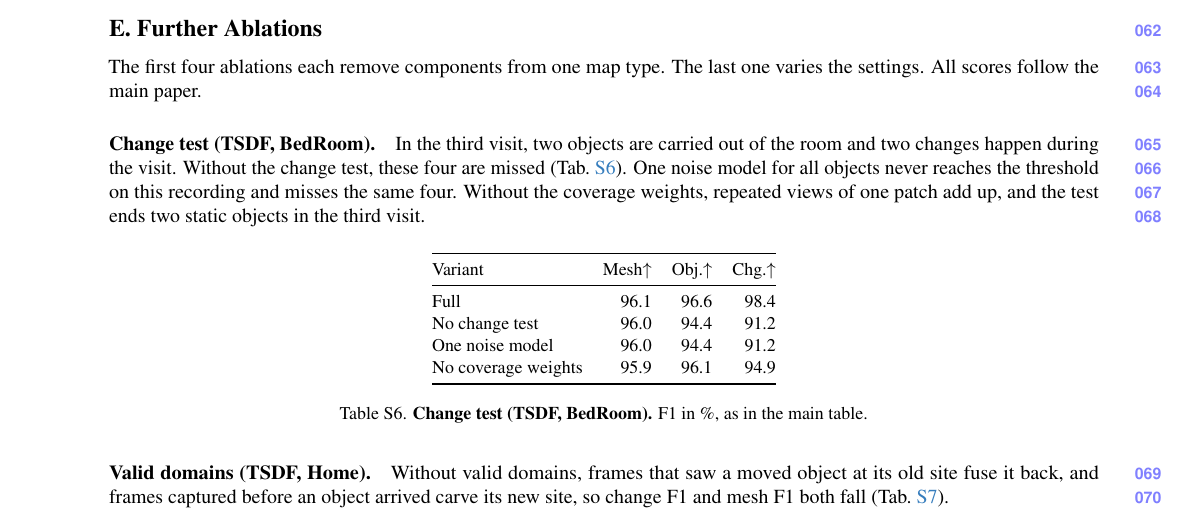
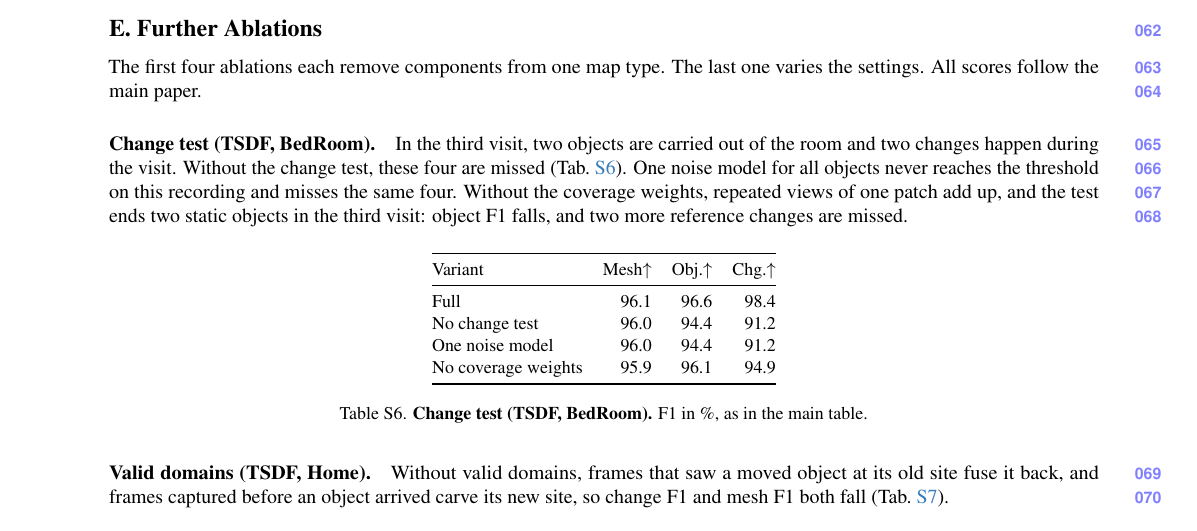
Before and after one commit to giltchcity/myncv---rpsl---daicma, a LaTeX document (manuscript/experiments_supplement.tex): part of page 7 of 9, cut so that both start at the same text. Compiled offline with pdfLaTeX.

Commit message:
Supplement: link the coverage-weight sentence to the scores of the table
Co-Authored-By: Claude Fable 5.2 <noreply@anthropic.com>

```diff
--- a/manuscript/experiments_supplement.tex
+++ b/manuscript/experiments_supplement.tex
@@ -277,7 +277,7 @@
 In the third visit, two objects are carried out of the room and two changes happen during the visit. Without the change test,
 these four are missed (\cref{tab:supp_change_test}). One noise model for all objects never reaches the threshold on
 this recording and misses the same four. Without the coverage weights, repeated views of one patch add up, and the
-test ends two static objects in the third visit.
+test ends two static objects in the third visit: object F1 falls, and two more reference changes are missed.
 
 \begin{table}[H]
 \centering
```
